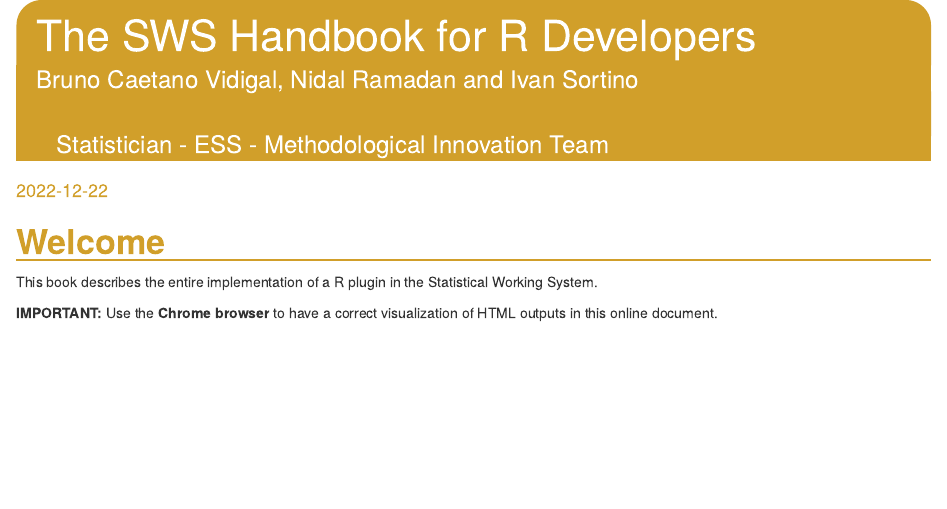
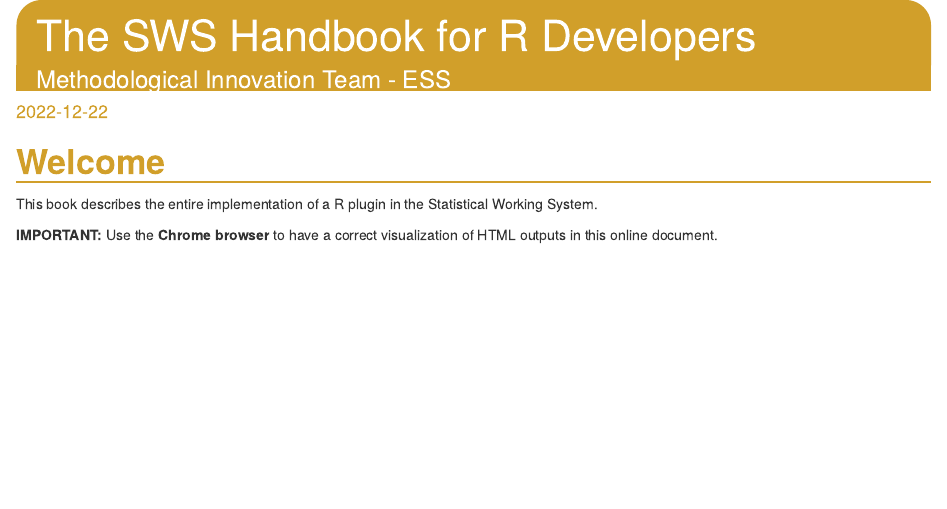
Before and after one commit to SWS-Methodology/swsHandbookRDev, an R Markdown document (index.Rmd): the page in a window 1100 px wide, from its top. Rendered offline with R 4.5, knitr and Pandoc, with nearby package versions; drawn as R Markdown's standard HTML page in place of the format the file asks for.

Commit message:
change author's name

```diff
--- a/_bookdown.yml
+++ b/_bookdown.yml
@@ -1,4 +1,4 @@
-book_filename: "bookdown-SWS Handbook"
+book_filename: "bookdown-SWSHandbook"
 language:
   ui:
     chapter_name: "Chapter "
--- a/index.Rmd
+++ b/index.Rmd
@@ -1,7 +1,7 @@
 ---
 knit: "bookdown::render_book"
 title: "The SWS Handbook for R Developers"
-author: "Bruno Caetano Vidigal, Nidal Ramadan and Ivan Sortino<address class='author_afil'>Statistician - ESS - Methodological Innovation Team</address>"
+author: "Methodological Innovation Team - ESS"
 date: "`r Sys.Date()`"
 site: bookdown::bookdown_site
 output: bookdown::gitbook
```
Also changed, not shown: docs/search_index.json, index.Rmd (2 more changed lines), 5 other files.
